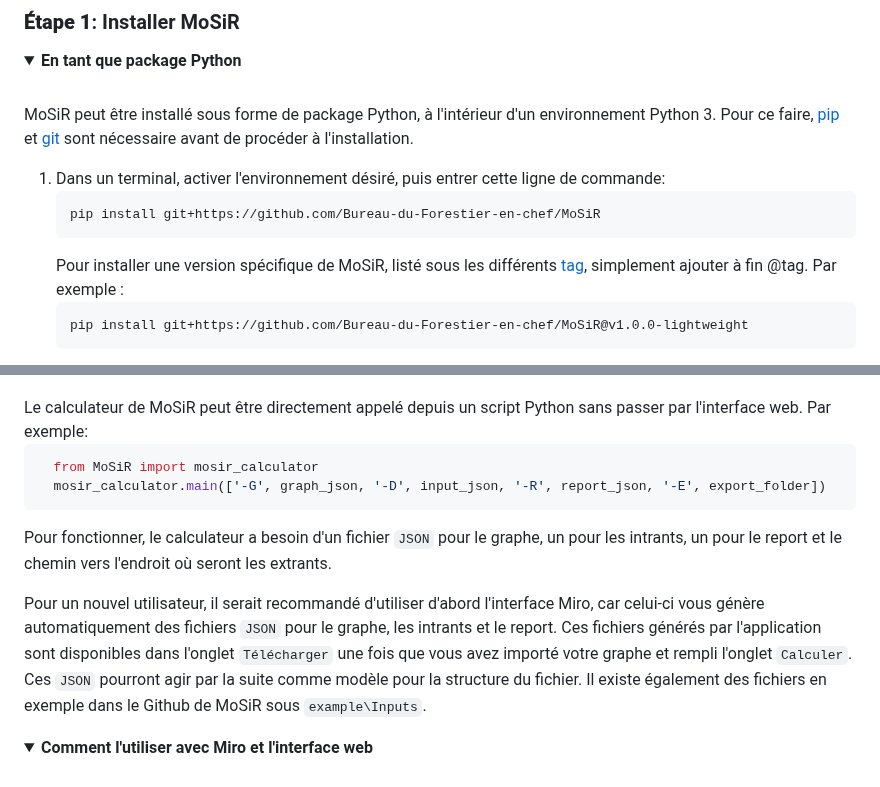
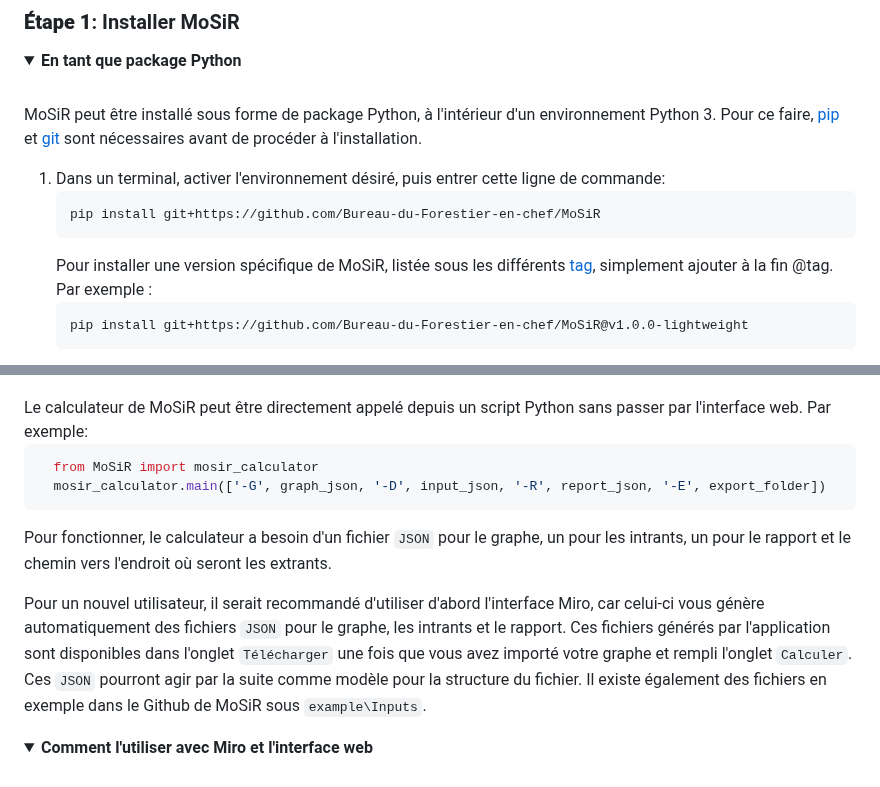
Before and after one commit to Bureau-du-Forestier-en-chef/MoSiR, a Markdown page: README.md, 2 parts joined by grey strips. GitHub-like rendering; folded sections open.

````diff
--- a/README.md
+++ b/README.md
@@ -76,13 +76,13 @@ L'utilisateur a la possibilité de bâtir dans Miro un graphe pouvant contenir a
 ### <b>Étape 1</b>: Installer MoSiR
 <details><summary><b>En tant que package Python</b></summary> <br>
 
-MoSiR peut être installé sous forme de package Python, à l'intérieur d'un environnement Python 3. Pour ce faire, [pip] et [git] sont nécessaire avant de procéder à l'installation.
+MoSiR peut être installé sous forme de package Python, à l'intérieur d'un environnement Python 3. Pour ce faire, [pip] et [git] sont nécessaires avant de procéder à l'installation.
 
 1. Dans un terminal, activer l'environnement désiré, puis entrer cette ligne de commande:
    ```python
    pip install git+https://github.com/Bureau-du-Forestier-en-chef/MoSiR
    ```
-   Pour installer une version spécifique de MoSiR, listé sous les différents [tag], simplement ajouter à fin @tag. Par exemple :
+   Pour installer une version spécifique de MoSiR, listée sous les différents [tag], simplement ajouter à la fin @tag. Par exemple :
    ```python
    pip install git+https://github.com/Bureau-du-Forestier-en-chef/MoSiR@v1.0.0-lightweight
    ```
@@ -186,9 +186,9 @@ Le calculateur de MoSiR peut être directement appelé depuis un script Python s
   mosir_calculator.main(['-G', graph_json, '-D', input_json, '-R', report_json, '-E', export_folder])
 ```
 
-Pour fonctionner, le calculateur a besoin d'un fichier `JSON` pour le graphe, un pour les intrants, un pour le report et le chemin vers l'endroit où seront les extrants.
+Pour fonctionner, le calculateur a besoin d'un fichier `JSON` pour le graphe, un pour les intrants, un pour le rapport et le chemin vers l'endroit où seront les extrants.
 
-Pour un nouvel utilisateur, il serait recommandé d'utiliser d'abord l'interface Miro, car celui-ci vous génère automatiquement des fichiers `JSON` pour le graphe, les intrants et le report. Ces fichiers générés par l'application sont disponibles dans l'onglet `Télécharger` une fois que vous avez importé votre graphe et rempli l'onglet `Calculer`. Ces `JSON` pourront agir par la suite comme modèle pour la structure du fichier. Il existe également des fichiers en exemple dans le Github de MoSiR sous `example\Inputs`.
+Pour un nouvel utilisateur, il serait recommandé d'utiliser d'abord l'interface Miro, car celui-ci vous génère automatiquement des fichiers `JSON` pour le graphe, les intrants et le rapport. Ces fichiers générés par l'application sont disponibles dans l'onglet `Télécharger` une fois que vous avez importé votre graphe et rempli l'onglet `Calculer`. Ces `JSON` pourront agir par la suite comme modèle pour la structure du fichier. Il existe également des fichiers en exemple dans le Github de MoSiR sous `example\Inputs`.
 </details>
 
 <details><summary><b>Comment l'utiliser avec Miro et l'interface web</b></summary><br>
````
